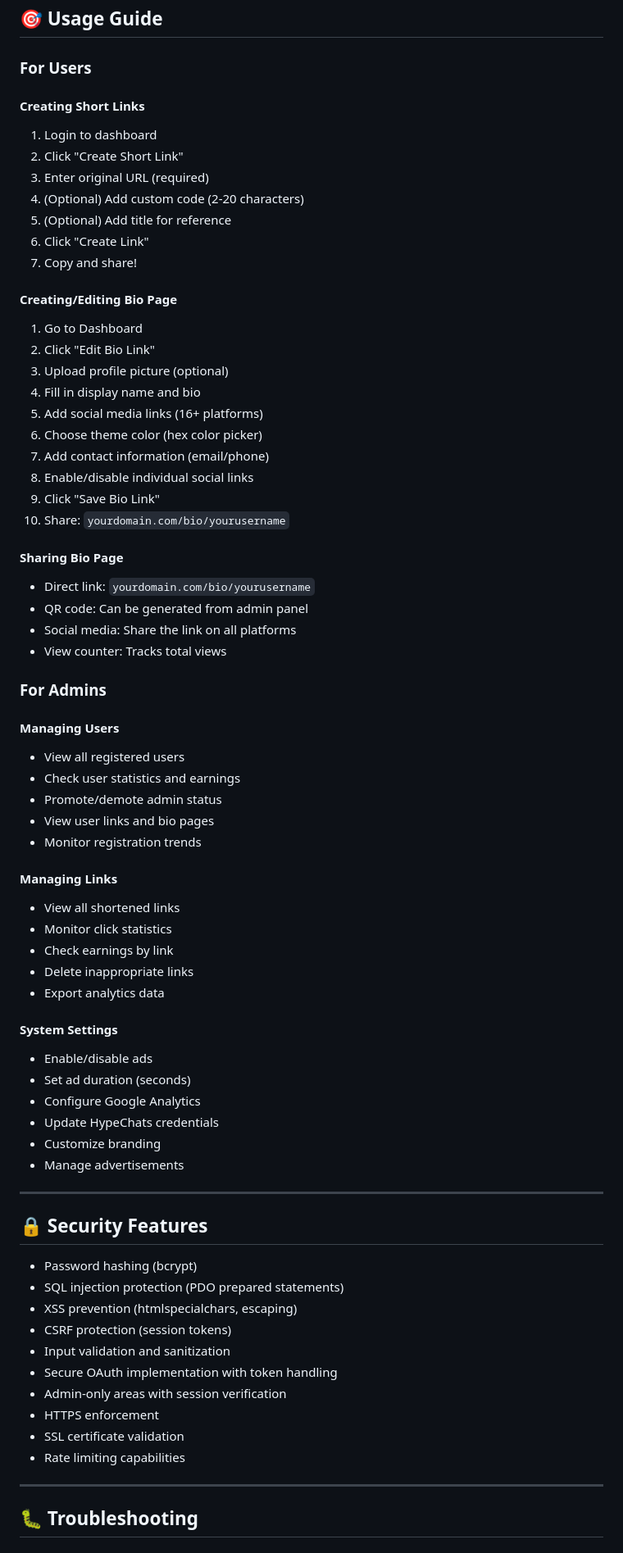
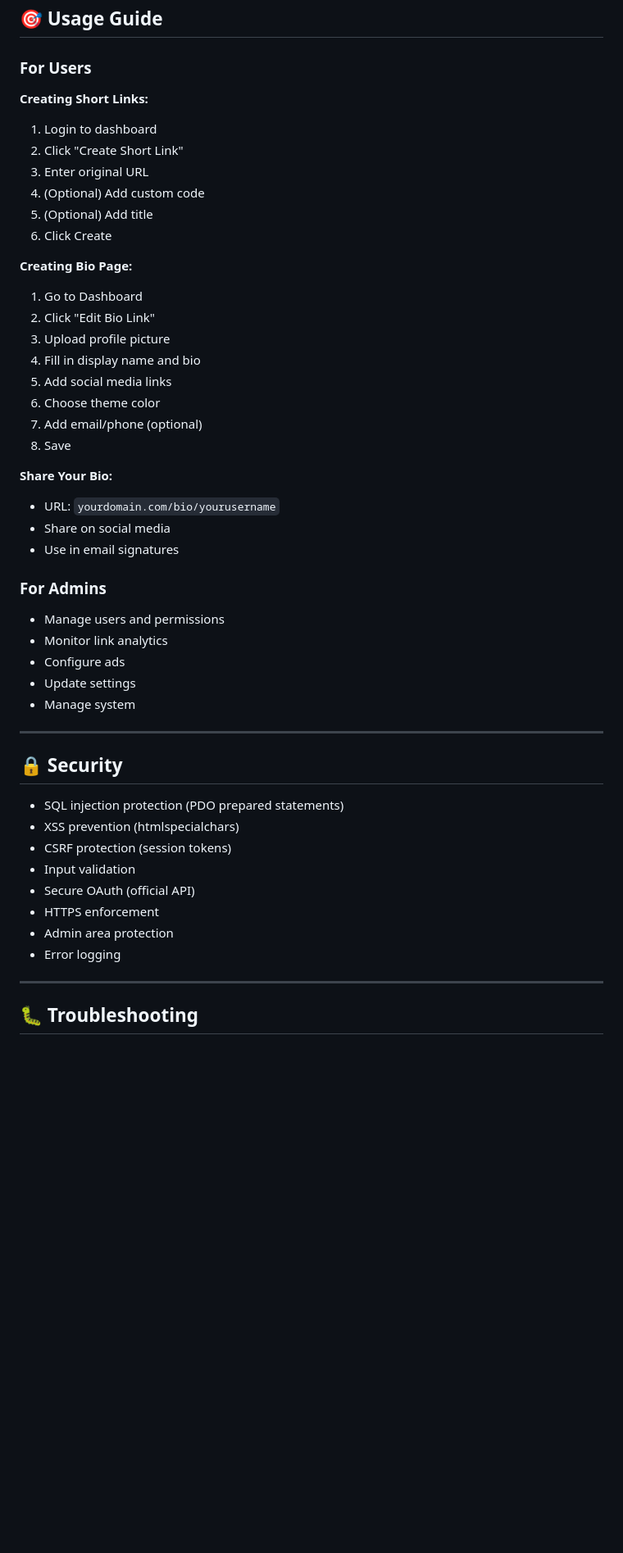
Before and after one commit to david0154/hyls, a Markdown page: readme.md, the part around one of its changes. Shown at 82% size. Drawn GitHub-style; blank space fills up the shorter version.

```diff
--- a/readme.md
+++ b/readme.md
@@ -307,71 +349,49 @@ https://yourdomain.com/my-custom-link
 
 ### For Users
 
-#### Creating Short Links
+**Creating Short Links:**
 1. Login to dashboard
 2. Click "Create Short Link"
-3. Enter original URL (required)
-4. (Optional) Add custom code (2-20 characters)
-5. (Optional) Add title for reference
-6. Click "Create Link"
-7. Copy and share!
+3. Enter original URL
+4. (Optional) Add custom code
+5. (Optional) Add title
+6. Click Create
 
-#### Creating/Editing Bio Page
+**Creating Bio Page:**
 1. Go to Dashboard
 2. Click "Edit Bio Link"
-3. Upload profile picture (optional)
+3. Upload profile picture
 4. Fill in display name and bio
-5. Add social media links (16+ platforms)
-6. Choose theme color (hex color picker)
-7. Add contact information (email/phone)
-8. Enable/disable individual social links
-9. Click "Save Bio Link"
-10. Share: `yourdomain.com/bio/yourusername`
+5. Add social media links
+6. Choose theme color
+7. Add email/phone (optional)
+8. Save
 
-#### Sharing Bio Page
-- Direct link: `yourdomain.com/bio/yourusername`
-- QR code: Can be generated from admin panel
-- Social media: Share the link on all platforms
-- View counter: Tracks total views
+**Share Your Bio:**
+- URL: `yourdomain.com/bio/yourusername`
+- Share on social media
+- Use in email signatures
 
 ### For Admins
 
-#### Managing Users
-- View all registered users
-- Check user statistics and earnings
-- Promote/demote admin status
-- View user links and bio pages
-- Monitor registration trends
-
-#### Managing Links
-- View all shortened links
-- Monitor click statistics
-- Check earnings by link
-- Delete inappropriate links
-- Export analytics data
-
-#### System Settings
-- Enable/disable ads
-- Set ad duration (seconds)
-- Configure Google Analytics
-- Update HypeChats credentials
-- Customize branding
-- Manage advertisements
+- Manage users and permissions
+- Monitor link analytics
+- Configure ads
+- Update settings
+- Manage system
 
 ---
 
-## 🔒 Security Features
+## 🔒 Security
 
-- Password hashing (bcrypt)
 - SQL injection protection (PDO prepared statements)
-- XSS prevention (htmlspecialchars, escaping)
+- XSS prevention (htmlspecialchars)
 - CSRF protection (session tokens)
-- Input validation and sanitization
-- Secure OAuth implementation with token handling
-- Admin-only areas with session verification
+- Input validation
+- Secure OAuth (official API)
 - HTTPS enforcement
-- SSL certificate validation
-- Rate limiting capabilities
+- Admin area protection
+- Error logging
 
 ---
 
```
Also changed, not shown: other parts of readme.md (+210 -250 lines).
